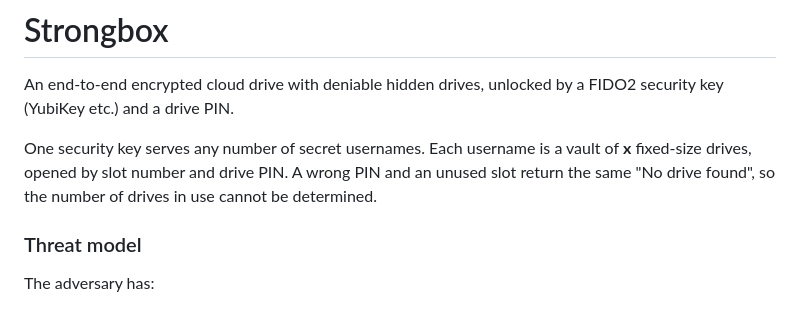
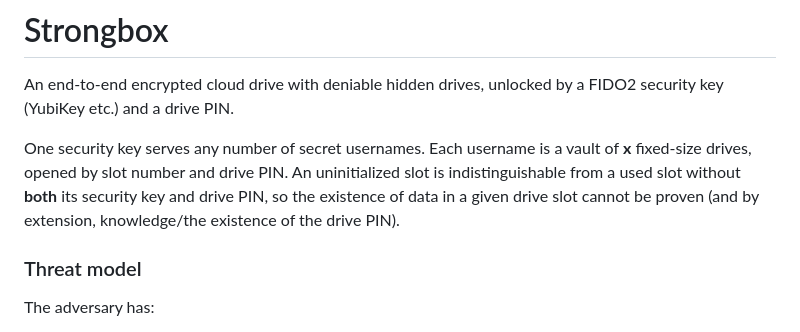
Before and after one commit to CodeXTF2/strongbox, a Markdown page: README.md, the part around the change. Drawn GitHub-style.

```diff
--- a/README.md
+++ b/README.md
@@ -8,8 +8,7 @@ An end-to-end encrypted cloud drive with deniable hidden drives, unlocked by a F
 (YubiKey etc.) and a drive PIN.
 
 One security key serves any number of secret usernames. Each username is a vault of **x**
-fixed-size drives, opened by slot number and drive PIN. A wrong PIN and an unused slot return the
-same "No drive found", so the number of drives in use cannot be determined.
+fixed-size drives, opened by slot number and drive PIN. An uninitialized slot is indistinguishable from a used slot without **both** its security key and drive PIN, so the existence of data in a given drive slot cannot be proven (and by extension, knowledge/the existence of the drive PIN).
 
 ### Threat model
 
```
